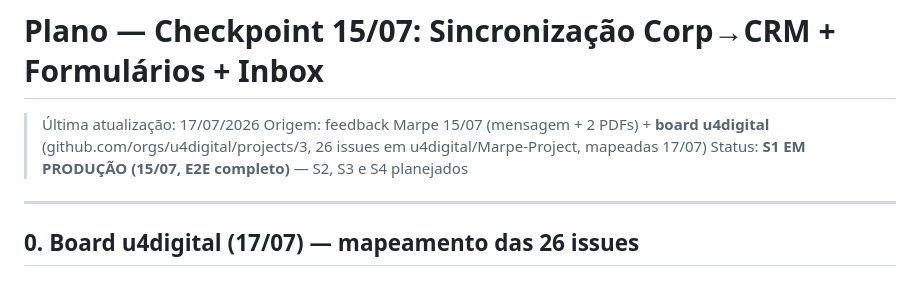
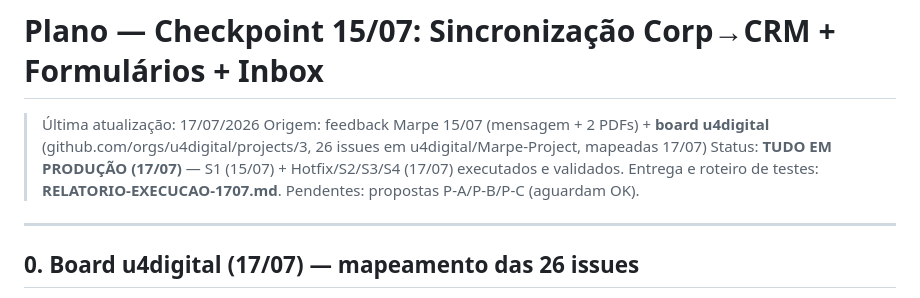
Before and after one commit to moronireis/marpe-crm-seguros, a Markdown page: PLANO-AJUSTES-1507.md, the part around the change. Drawn GitHub-style.

Commit message:
docs: relatório de execução 17/07 — o que foi feito + roteiro de testes
Co-Authored-By: Claude Fable 5 <noreply@anthropic.com>

```diff
--- a/PLANO-AJUSTES-1507.md
+++ b/PLANO-AJUSTES-1507.md
@@ -2,7 +2,8 @@
 
 > Última atualização: 17/07/2026
 > Origem: feedback Marpe 15/07 (mensagem + 2 PDFs) + **board u4digital** (github.com/orgs/u4digital/projects/3, 26 issues em u4digital/Marpe-Project, mapeadas 17/07)
-> Status: **S1 EM PRODUÇÃO (15/07, E2E completo)** — S2, S3 e S4 planejados
+> Status: **TUDO EM PRODUÇÃO (17/07)** — S1 (15/07) + Hotfix/S2/S3/S4 (17/07) executados e validados.
+> Entrega e roteiro de testes: **RELATORIO-EXECUCAO-1707.md**. Pendentes: propostas P-A/P-B/P-C (aguardam OK).
 
 ---
 
```
Also changed, not shown: RELATORIO-EXECUCAO-1707.md (added, +163 -0 lines).
